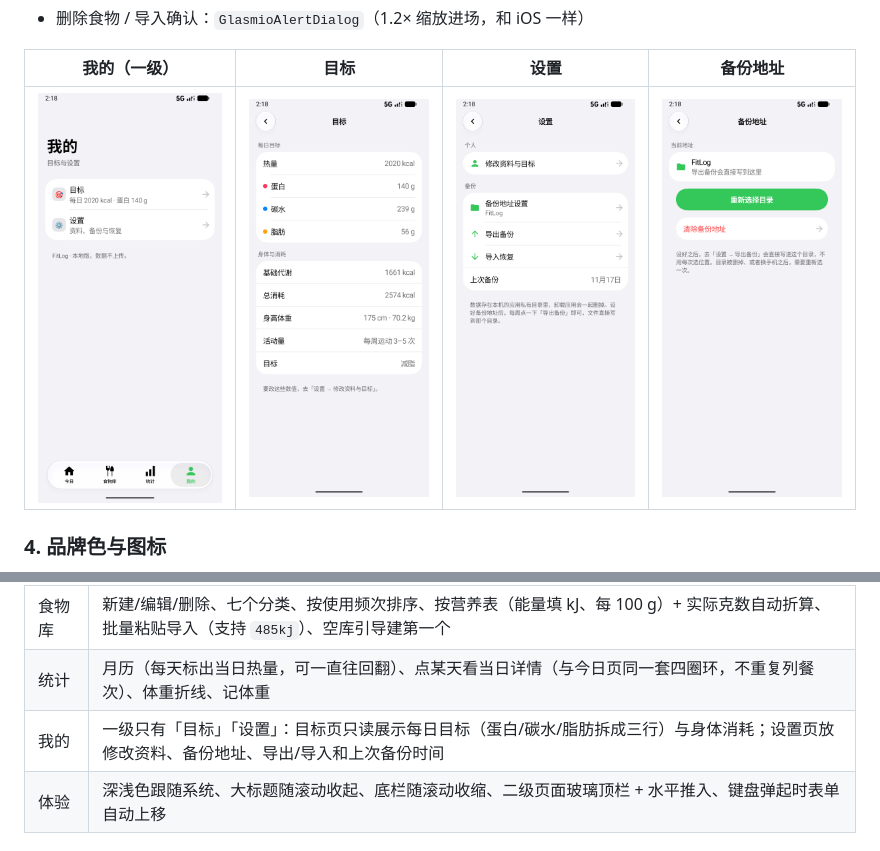
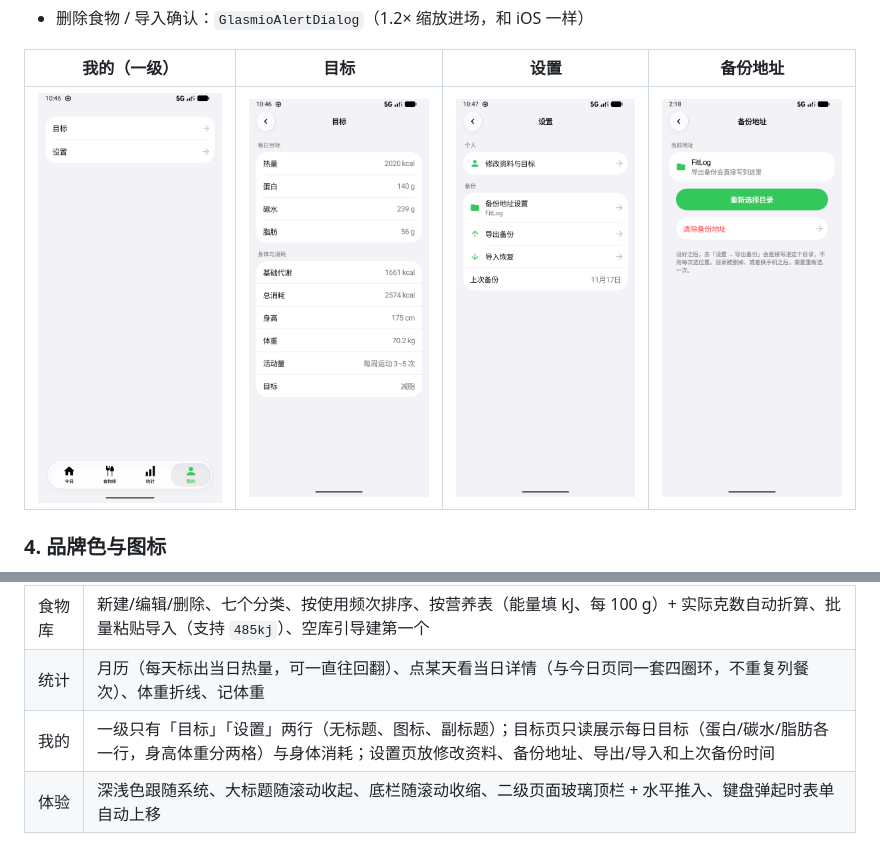
Before and after one commit to tangcan-coder/Fitlog, a Markdown page: README.md, 2 parts joined by grey strips. Rendered like a GitHub page; pictures changed too: docs/screenshots/me-light.png, docs/screenshots/page-settings-light.png, docs/screenshots/page-target-light.png.

```diff
--- a/README.md
+++ b/README.md
@@ -340,7 +340,7 @@ AGP 9.0 起内置 Kotlin 支持，**不再需要** `org.jetbrains.kotlin.android
 | 记录 | 搜索（中文 / 拼音首字母）、分类筛选、份量步进、一顿汇总后一次入账、删错了可以撤销 |
 | 食物库 | 新建/编辑/删除、七个分类、按使用频次排序、按营养表（能量填 kJ、每 100 g）+ 实际克数自动折算、批量粘贴导入（支持 `485kj`）、空库引导建第一个 |
 | 统计 | 月历（每天标出当日热量，可一直往回翻）、点某天看当日详情（与今日页同一套四圈环，不重复列餐次）、体重折线、记体重 |
-| 我的 | 一级只有「目标」「设置」：目标页只读展示每日目标（蛋白/碳水/脂肪拆成三行）与身体消耗；设置页放修改资料、备份地址、导出/导入和上次备份时间 |
+| 我的 | 一级只有「目标」「设置」两行（无标题、图标、副标题）；目标页只读展示每日目标（蛋白/碳水/脂肪各一行，身高体重分两格）与身体消耗；设置页放修改资料、备份地址、导出/导入和上次备份时间 |
 | 体验 | 深浅色跟随系统、大标题随滚动收起、底栏随滚动收缩、二级页面玻璃顶栏 + 水平推入、键盘弹起时表单自动上移 |
 
 ### 用起来要知道的三件事
```
Also changed, not shown: docs/screenshots/me-dark.png, docs/screenshots/page-settings-dark.png, docs/screenshots/page-target-dark.png (added), 3 other files.
